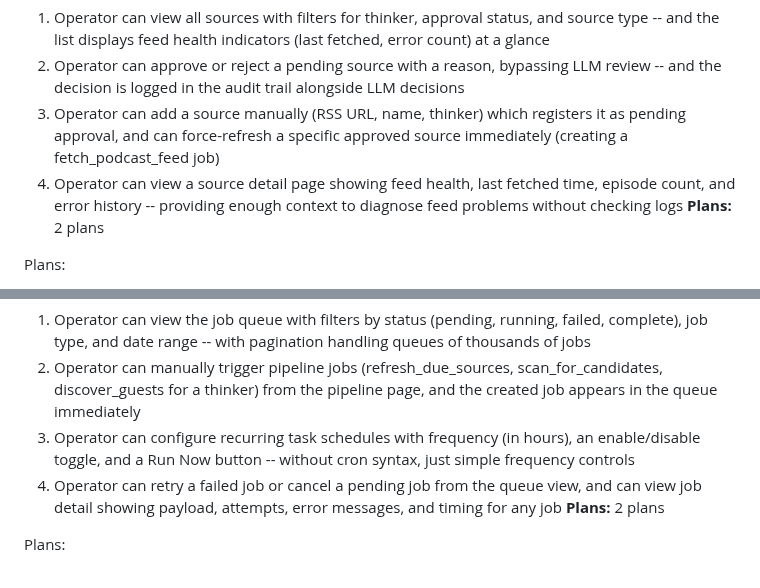
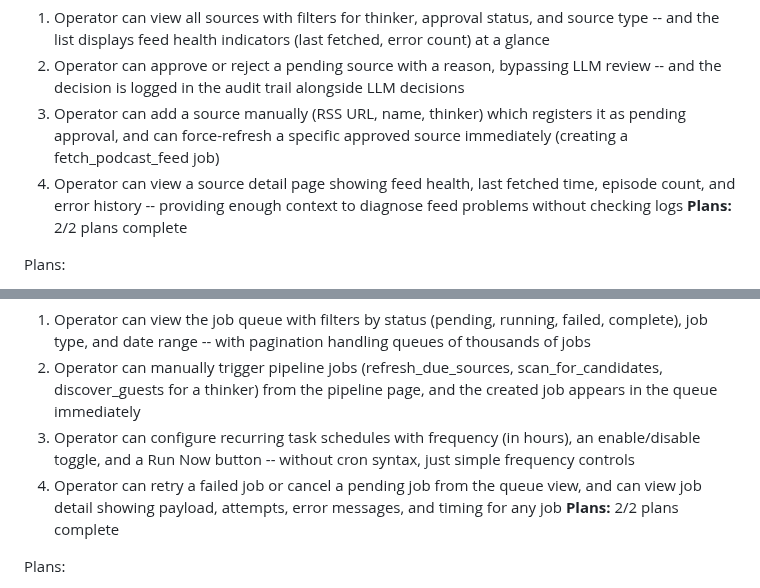
Before and after one commit to midlifedad/ThinkTank, a Markdown page: .planning/ROADMAP.md, 2 parts joined by grey strips. Drawn GitHub-style.

```diff
--- a/.planning/ROADMAP.md
+++ b/.planning/ROADMAP.md
@@ -201,7 +201,7 @@ Plans:
   2. Operator can approve or reject a pending source with a reason, bypassing LLM review -- and the decision is logged in the audit trail alongside LLM decisions
   3. Operator can add a source manually (RSS URL, name, thinker) which registers it as pending approval, and can force-refresh a specific approved source immediately (creating a fetch_podcast_feed job)
   4. Operator can view a source detail page showing feed health, last fetched time, episode count, and error history -- providing enough context to diagnose feed problems without checking logs
-**Plans:** 2 plans
+**Plans:** 2/2 plans complete
 
 Plans:
 - [x] 10-01-PLAN.md -- Source list page: filterable list, add form, approve/reject with audit trail, force-refresh, integration tests
@@ -216,7 +216,7 @@ Plans:
   2. Operator can manually trigger pipeline jobs (refresh_due_sources, scan_for_candidates, discover_guests for a thinker) from the pipeline page, and the created job appears in the queue immediately
   3. Operator can configure recurring task schedules with frequency (in hours), an enable/disable toggle, and a Run Now button -- without cron syntax, just simple frequency controls
   4. Operator can retry a failed job or cancel a pending job from the queue view, and can view job detail showing payload, attempts, error messages, and timing for any job
-**Plans:** 2 plans
+**Plans:** 2/2 plans complete
 
 Plans:
 - [x] 11-01-PLAN.md -- Pipeline page with job queue browser (filters, pagination), manual triggers, retry/cancel, job detail view, integration tests
```
Also changed, not shown: other parts of .planning/ROADMAP.md (+2 -2 lines), .planning/STATE.md (+1 -1 lines).
